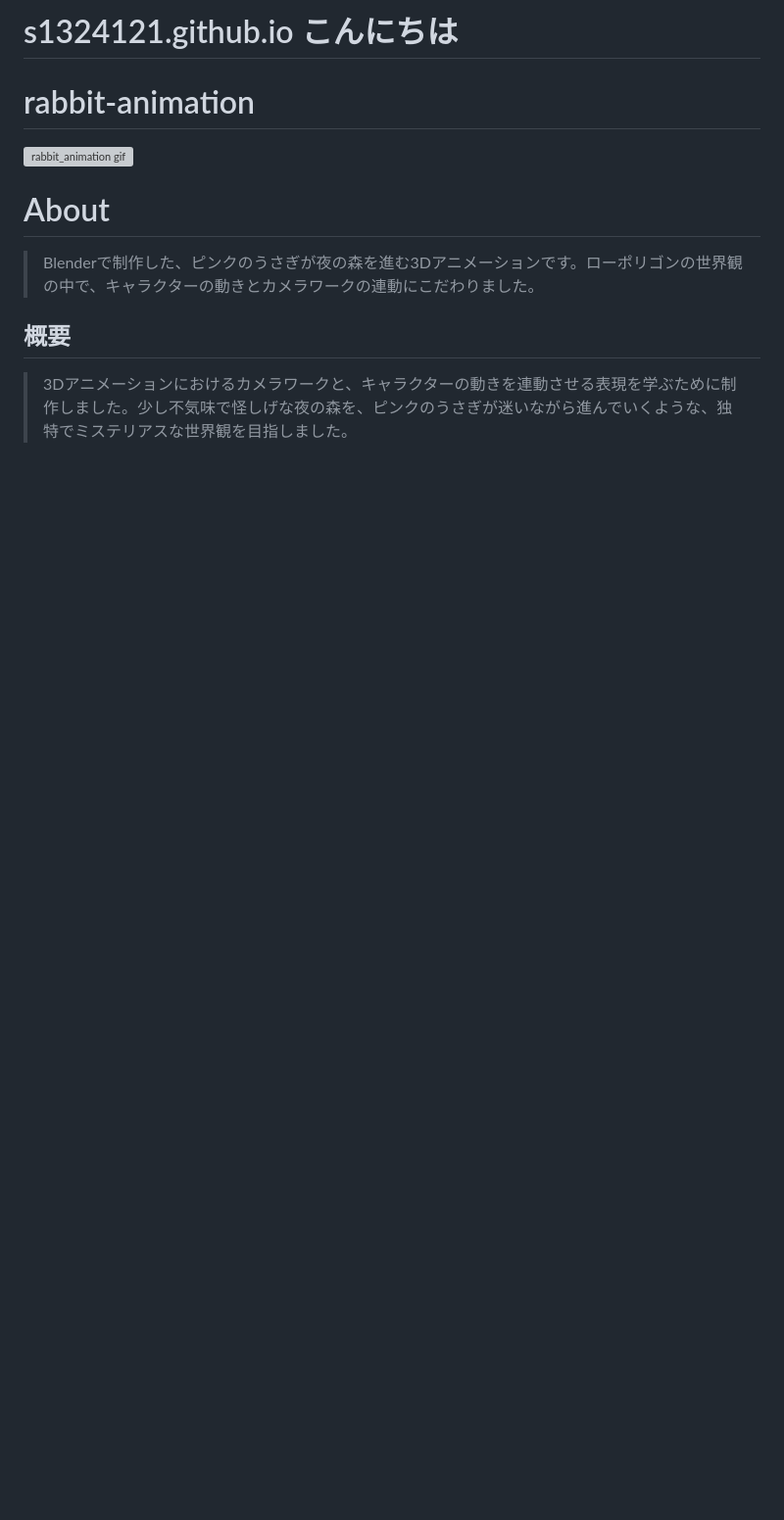
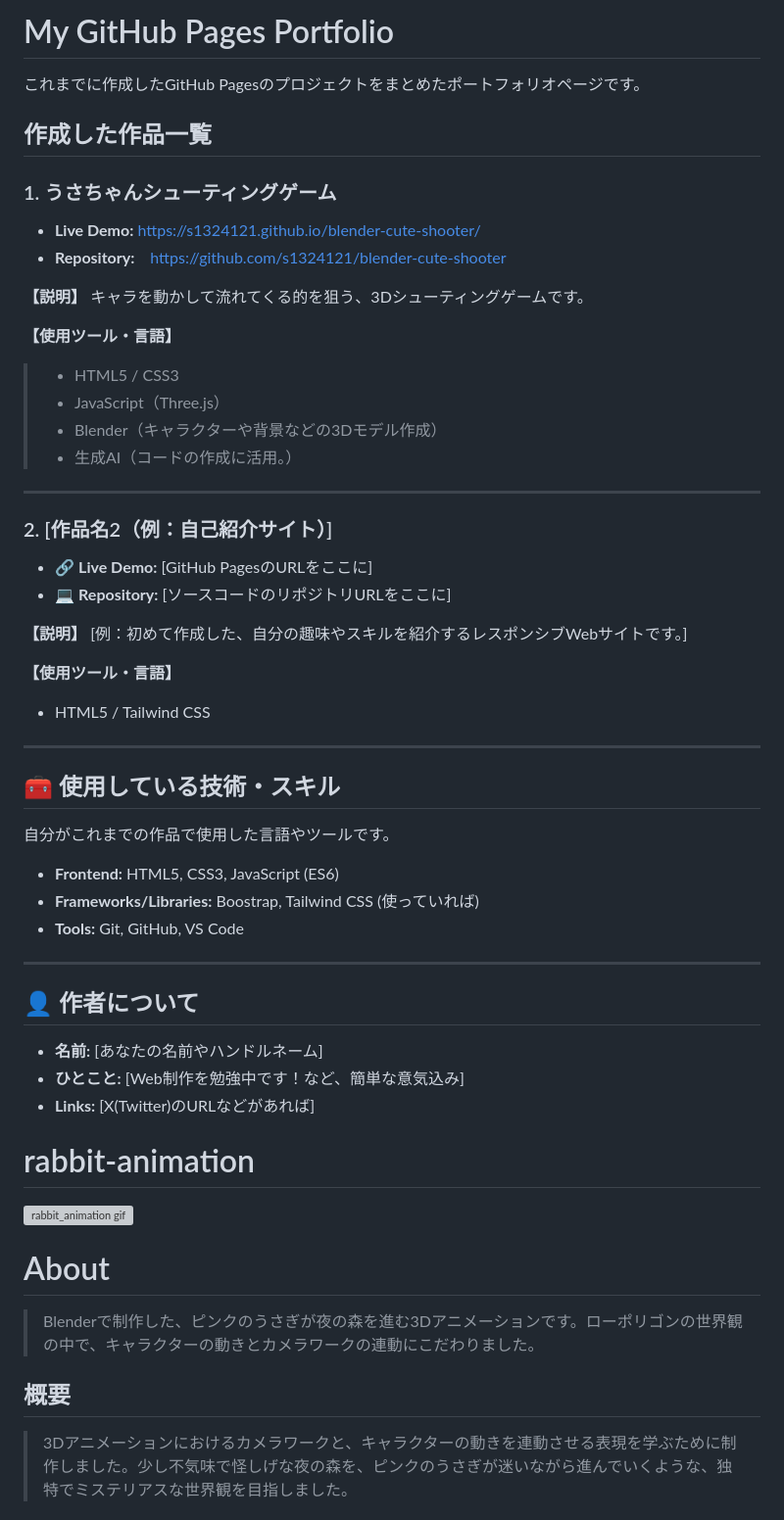
Before and after one commit to s1324121/s1324121.github.io, a Markdown page: README.md, the part around the change. Shown at 98% size. GitHub-like rendering; blank space fills up the shorter version; grey boxes are pictures that could not be loaded.

```diff
--- a/README.md
+++ b/README.md
@@ -1,4 +1,56 @@
-# s1324121.github.io こんにちは
+# My GitHub Pages Portfolio
+
+これまでに作成したGitHub Pagesのプロジェクトをまとめたポートフォリオページです。
+
+##  作成した作品一覧
+
+### 1. うさちゃんシューティングゲーム
+*  **Live Demo:** https://s1324121.github.io/blender-cute-shooter/
+*  **Repository:**　https://github.com/s1324121/blender-cute-shooter
+
+**【説明】**
+キャラを動かして流れてくる的を狙う、3Dシューティングゲームです。
+
+**【使用ツール・言語】**
+> * HTML5 / CSS3
+> * JavaScript（Three.js）
+> * Blender（キャラクターや背景などの3Dモデル作成）
+> * 生成AI（コードの作成に活用。）
+
+---
+
+### 2. [作品名2（例：自己紹介サイト）]
+* 🔗 **Live Demo:** [GitHub PagesのURLをここに]
+* 💻 **Repository:** [ソースコードのリポジトリURLをここに]
+
+**【説明】**
+[例：初めて作成した、自分の趣味やスキルを紹介するレスポンシブWebサイトです。]
+
+**【使用ツール・言語】**
+* HTML5 / Tailwind CSS
+
+---
+
+## 🧰 使用している技術・スキル
+
+自分がこれまでの作品で使用した言語やツールです。
+
+* **Frontend:** HTML5, CSS3, JavaScript (ES6)
+* **Frameworks/Libraries:** Boostrap, Tailwind CSS (使っていれば)
+* **Tools:** Git, GitHub, VS Code
+
+---
+
+## 👤 作者について
+
+* **名前:** [あなたの名前やハンドルネーム]
+* **ひとこと:** [Web制作を勉強中です！など、簡単な意気込み]
+* **Links:** [X(Twitter)のURLなどがあれば]
+
+
+
+
+
 # rabbit-animation
 <img width="400" height="300" alt="rabbit_animation gif" src="https://github.com/user-attachments/assets/1f74c034-fa7a-4532-86c1-7480e40796d9" />
 
```
